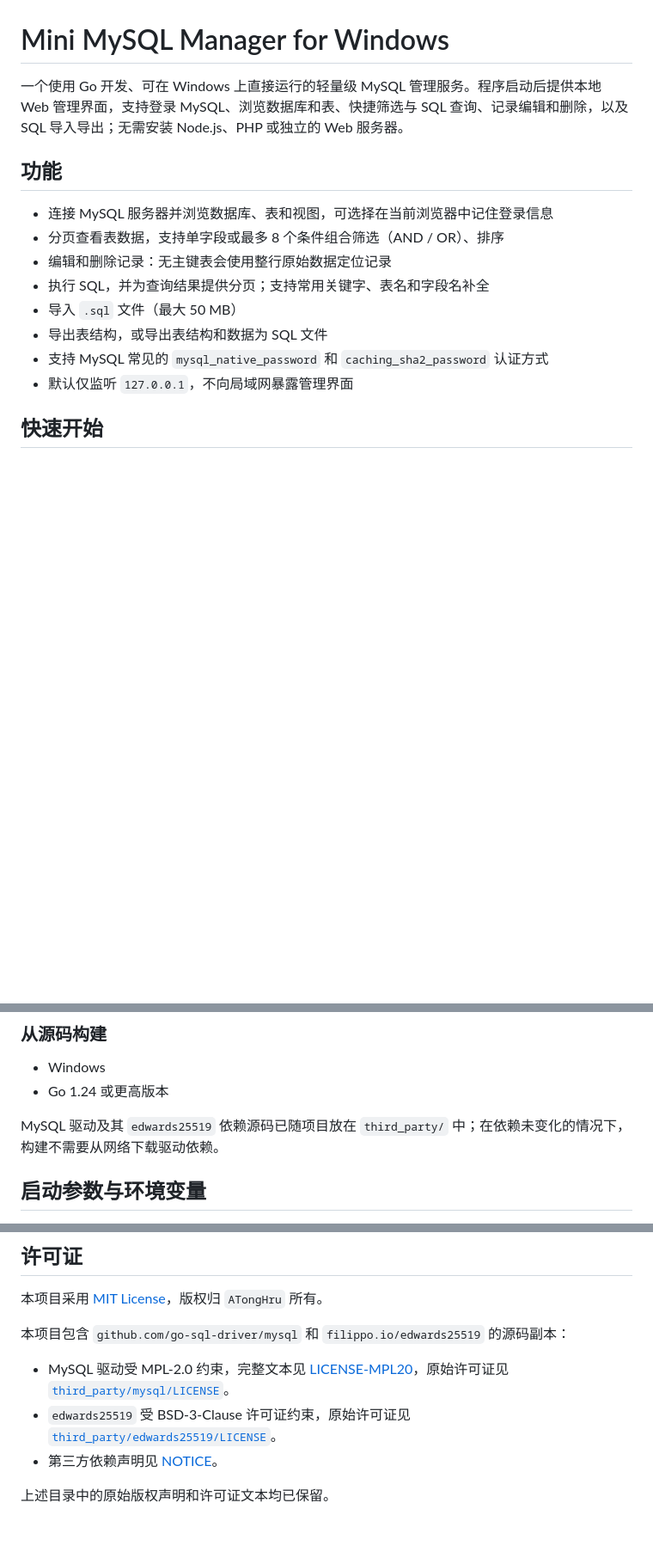
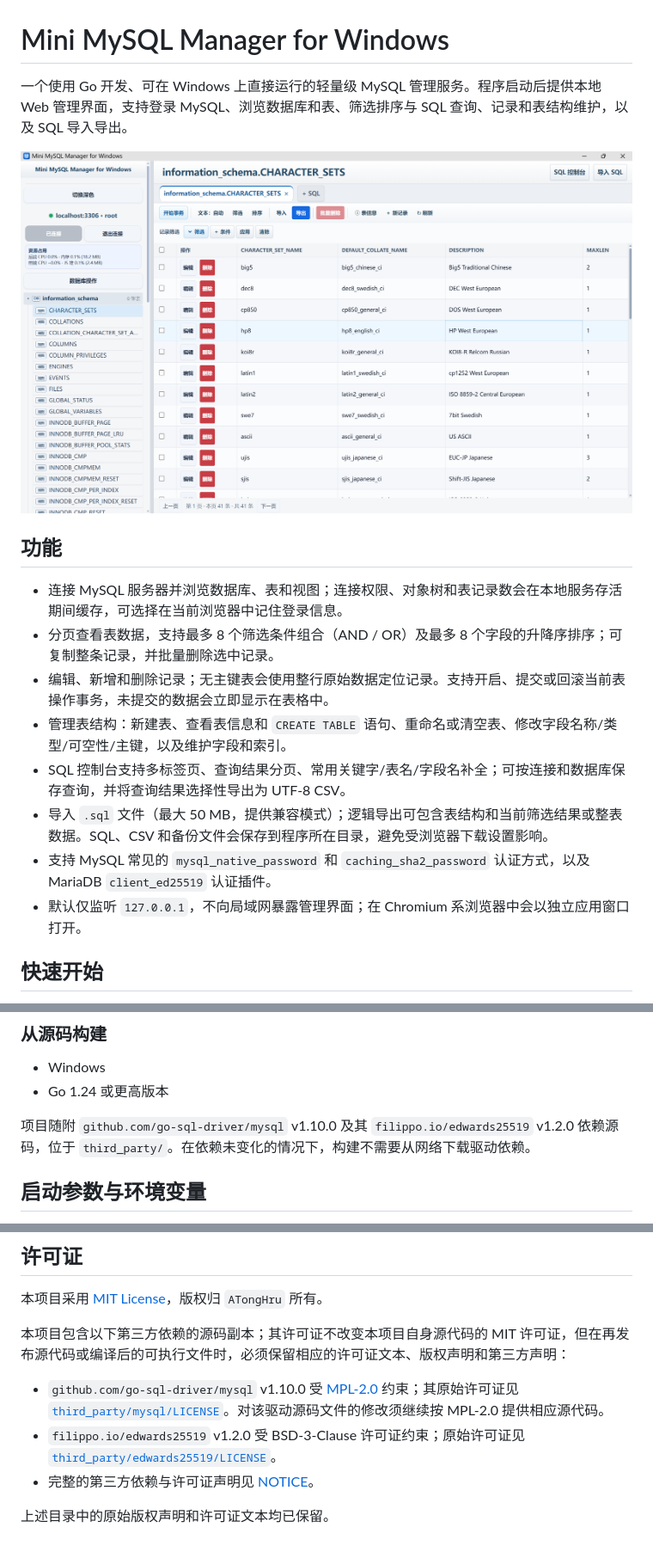
Before and after one commit to ATongHru/mini_mysql_manager_for_windows, a Markdown page: README.md, 3 parts joined by grey strips. Shown at 86% size. GitHub-like rendering; pictures changed too: assets/interface-v1.1.2.png (added); blank space fills up the shorter version.

Commit message:
feat: enhance MySQL manager and update release docs

```diff
--- a/README.md
+++ b/README.md
@@ -1,19 +1,19 @@
 # Mini MySQL Manager for Windows
 
-一个使用 Go 开发、可在 Windows 上直接运行的轻量级 MySQL 管理服务。程序启动后提供本地 Web 管理界面，支持登录 MySQL、浏览数据库和表、快捷筛选与 SQL 查询、记录编辑和删除，以及 SQL 导入导出；无需安装 Node.js、PHP 或独立的 Web 服务器。
+一个使用 Go 开发、可在 Windows 上直接运行的轻量级 MySQL 管理服务。程序启动后提供本地 Web 管理界面，支持登录 MySQL、浏览数据库和表、筛选排序与 SQL 查询、记录和表结构维护，以及 SQL 导入导出。
 
-
+![Mini MySQL Manager 管理界面](assets/interface-v1.1.2.png)
 
 ## 功能
 
-- 连接 MySQL 服务器并浏览数据库、表和视图，可选择在当前浏览器中记住登录信息
-- 分页查看表数据，支持单字段或最多 8 个条件组合筛选（AND / OR）、排序
-- 编辑和删除记录：无主键表会使用整行原始数据定位记录
-- 执行 SQL，并为查询结果提供分页；支持常用关键字、表名和字段名补全
-- 导入 `.sql` 文件（最大 50 MB）
-- 导出表结构，或导出表结构和数据为 SQL 文件
-- 支持 MySQL 常见的 `mysql_native_password` 和 `caching_sha2_password` 认证方式
-- 默认仅监听 `127.0.0.1`，不向局域网暴露管理界面
+- 连接 MySQL 服务器并浏览数据库、表和视图；连接权限、对象树和表记录数会在本地服务存活期间缓存，可选择在当前浏览器中记住登录信息。
+- 分页查看表数据，支持最多 8 个筛选条件组合（AND / OR）及最多 8 个字段的升降序排序；可复制整条记录，并批量删除选中记录。
+- 编辑、新增和删除记录；无主键表会使用整行原始数据定位记录。支持开启、提交或回滚当前表操作事务，未提交的数据会立即显示在表格中。
+- 管理表结构：新建表、查看表信息和 `CREATE TABLE` 语句、重命名或清空表、修改字段名称/类型/可空性/主键，以及维护字段和索引。
+- SQL 控制台支持多标签页、查询结果分页、常用关键字/表名/字段名补全；可按连接和数据库保存查询，并将查询结果选择性导出为 UTF-8 CSV。
+- 导入 `.sql` 文件（最大 50 MB，提供兼容模式）；逻辑导出可包含表结构和当前筛选结果或整表数据。SQL、CSV 和备份文件会保存到程序所在目录，避免受浏览器下载设置影响。
+- 支持 MySQL 常见的 `mysql_native_password` 和 `caching_sha2_password` 认证方式，以及 MariaDB `client_ed25519` 认证插件。
+- 默认仅监听 `127.0.0.1`，不向局域网暴露管理界面；在 Chromium 系浏览器中会以独立应用窗口打开。
 
 ## 快速开始
 
@@ -41,7 +41,7 @@
 - Windows
 - Go 1.24 或更高版本
 
-MySQL 驱动及其 `edwards25519` 依赖源码已随项目放在 `third_party/` 中；在依赖未变化的情况下，构建不需要从网络下载驱动依赖。
+项目随附 `github.com/go-sql-driver/mysql` v1.10.0 及其 `filippo.io/edwards25519` v1.2.0 依赖源码，位于 `third_party/`。在依赖未变化的情况下，构建不需要从网络下载驱动依赖。
 
 ## 启动参数与环境变量
 
@@ -129,10 +130,10 @@ go build ./...
 
 本项目采用 [MIT License](LICENSE)，版权归 `ATongHru` 所有。
 
-本项目包含 `github.com/go-sql-driver/mysql` 和 `filippo.io/edwards25519` 的源码副本：
+本项目包含以下第三方依赖的源码副本；其许可证不改变本项目自身源代码的 MIT 许可证，但在再发布源代码或编译后的可执行文件时，必须保留相应的许可证文本、版权声明和第三方声明：
 
-- MySQL 驱动受 MPL-2.0 约束，完整文本见 [LICENSE-MPL20](LICENSE-MPL20)，原始许可证见 [`third_party/mysql/LICENSE`](third_party/mysql/LICENSE)。
-- `edwards25519` 受 BSD-3-Clause 许可证约束，原始许可证见 [`third_party/edwards25519/LICENSE`](third_party/edwards25519/LICENSE)。
-- 第三方依赖声明见 [NOTICE](NOTICE)。
+- `github.com/go-sql-driver/mysql` v1.10.0 受 [MPL-2.0](LICENSE-MPL20) 约束；其原始许可证见 [`third_party/mysql/LICENSE`](third_party/mysql/LICENSE)。对该驱动源码文件的修改须继续按 MPL-2.0 提供相应源代码。
+- `filippo.io/edwards25519` v1.2.0 受 BSD-3-Clause 许可证约束；原始许可证见 [`third_party/edwards25519/LICENSE`](third_party/edwards25519/LICENSE)。
+- 完整的第三方依赖与许可证声明见 [NOTICE](NOTICE)。
 
 上述目录中的原始版权声明和许可证文本均已保留。
```
Also changed, not shown: other parts of README.md (+3 -2 lines), assets/app-icon.png (added), 8 other files.
